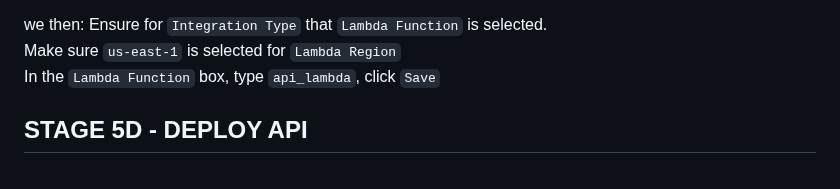
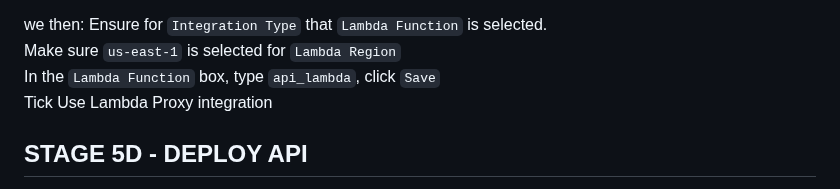
Before and after one commit to moomenabid/AWS_Serverless_Application, a Markdown page: README.md, the part around the change. GitHub-like rendering.

```diff
--- a/README.md
+++ b/README.md
@@ -410,6 +410,7 @@ we then:
 Ensure for `Integration Type` that `Lambda Function` is selected.
 Make sure `us-east-1` is selected for `Lambda Region`
 In the `Lambda Function` box, type `api_lambda`, click `Save`
+Tick Use Lambda Proxy integration
 
 ## STAGE 5D - DEPLOY API
 
```
